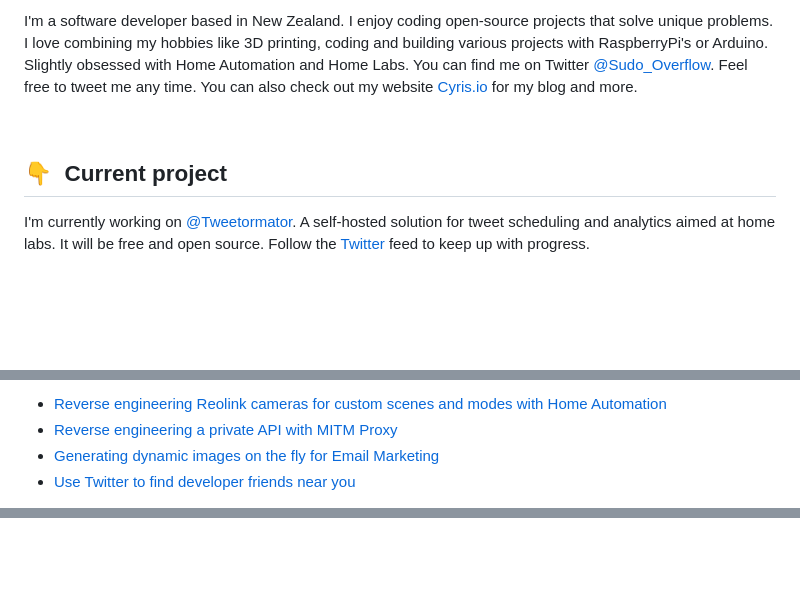
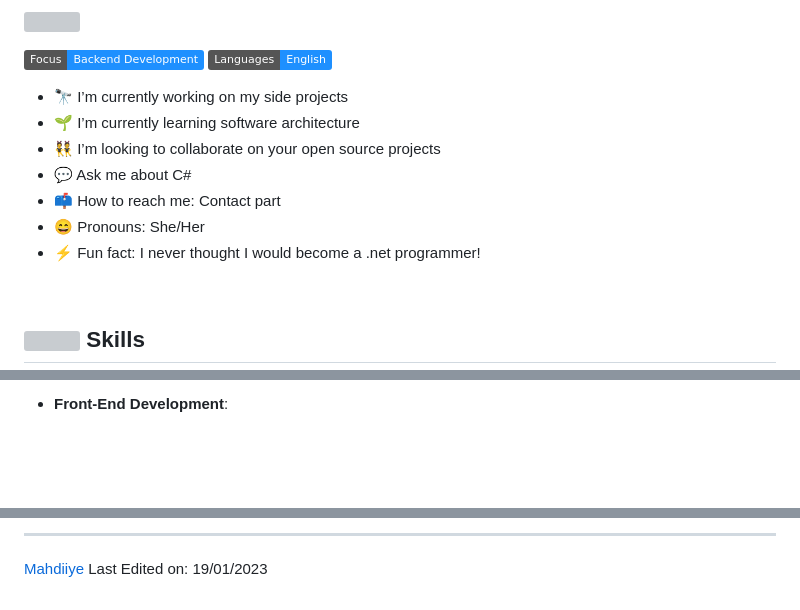
Before and after one commit to darwiish1337/darwiish1337, a Markdown page: README.md, 3 parts joined by grey strips. Rendered like a GitHub page; badges without logos; blank space fills up the shorter version; grey boxes are pictures that could not be loaded.

```diff
--- a/README.md
+++ b/README.md
@@ -6,9 +10,19 @@
 
-I'm a software developer based in New Zealand. I enjoy coding open-source projects that solve unique problems. I love combining my hobbies like 3D printing, coding and building various projects with RaspberryPi's or Arduino. Slightly obsessed with Home Automation and Home Labs. You can find me on Twitter [@Sudo_Overflow](https://twitter.com/sudo_overflow). Feel free to tweet me any time. You can also check out my website [Cyris.io](https://Cyris.io) for my blog and more.
+<picture> <img align="right" src="https://mir-s3-cdn-cf.behance.net/project_modules/disp/601014116770475.6068beff4640a.gif" width = 400px></picture>
+ <p align="left">
+  <img src="https://img.shields.io/badge/Focus-Backend%20Development-dodgerblue" />
+  <img src="https://img.shields.io/badge/Languages-English-dodgerblue" />
+</p>
 
-&nbsp;
+- 🔭 I’m currently working on my side projects
+- 🌱 I’m currently learning software architecture
+- 👯 I’m looking to collaborate on your open source projects
+- 💬 Ask me about C#
+- 📫 How to reach me: Contact part
+- 😄 Pronouns: She/Her
+- ⚡ Fun fact: I never thought I would become a .net programmer!
 
-## 👇 &nbsp;Current project
+<br>
 
-I'm currently working on [@Tweetormator](https://twitter.com/tweetormator). A self-hosted solution for tweet scheduling and analytics aimed at home labs. It will be free and open source. Follow the [Twitter](https://twitter.com/tweetormator) feed to keep up with progress.
+## <img src="https://media2.giphy.com/media/QssGEmpkyEOhBCb7e1/giphy.gif?cid=ecf05e47a0n3gi1bfqntqmob8g9aid1oyj2wr3ds3mg700bl&rid=giphy.gif" width ="25"><b> Skills</b>
 
@@ -20,8 +34,3 @@ I'm currently working on [@Tweetormator](https://twitter.com/tweetormator). A se
 
-<!-- BLOG-POST-LIST:START -->
-- [Reverse engineering Reolink cameras for custom scenes and modes with Home Automation](https://cyris.io/blog/reverse-engineer-reolink)
-- [Reverse engineering a private API with MITM Proxy](https://cyris.io/blog/reverse-engineer-api-copy)
-- [Generating dynamic images on the fly for Email Marketing](https://cyris.io/blog/canvas-image-generation)
-- [Use Twitter to find developer friends near you](https://cyris.io/blog/find-developer-friends)
-<!-- BLOG-POST-LIST:END -->
+- **Front-End Development**:
 
@@ -48,0 +91,11 @@ I'm currently working on [@Tweetormator](https://twitter.com/tweetormator). A se
+</p>
+
+
+
+
+</div>
+
+
+------
+[Mahdiiye](https://github.com/Mahdiiye)
+Last Edited on: 19/01/2023
```
Also changed, not shown: other parts of README.md (+54 -17 lines).
